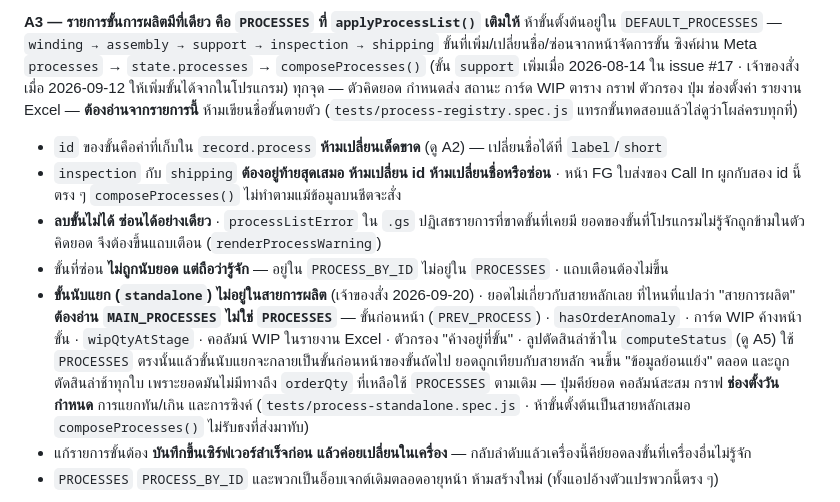
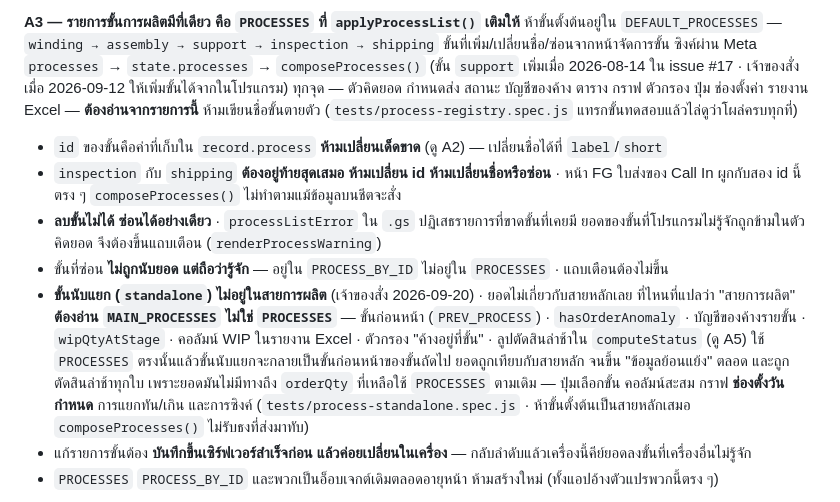
Before and after one commit to nse-manufac/plan, a Markdown page: INVARIANTS.md, the part around the change. GitHub-like rendering.

Commit message:
INVARIANTS: แก้ชื่อของสามที่ที่ใบนี้ทำให้ไม่จริง (ผู้ตรวจ #123 รอบ 13)
A3 ไล่รายชื่อ "ทุกจุดที่ต้องอ่านรายการขั้น" ไว้สามที่ ซึ่งยังเรียกของด้วยชื่อเก่า
agent ใบถัดไปที่อ่าน A3 แล้วไปหา "การ์ด" บนจอจะไม่เจอ เพราะใบนี้เปลี่ยนเป็นบัญชีรายขั้นแล้ว

- `การ์ด WIP` → `บัญชีของค้าง` (บรรทัด 27 · รายชื่อจุดที่ต้องอ่าน PROCESSES)
- `การ์ด WIP ค้างหน้าขั้น` → `บัญชีของค้างรายขั้น` (บรรทัด 37 · รายชื่อจุดที่ต้องอ่าน MAIN_PROCESSES)
- `ปุ่มคีย์ยอด` → `ปุ่มเลือกขั้น` (บรรทัด 41) — แถบปุ่มมีสองหน้า
  หน้าคีย์ยอดรายวัน และ #dayProcBtns ของหน้ายอดรายวันทุกขั้น ซึ่งวาดจาก PROCESSES เหมือนกัน
  เหตุผลเดียวกับที่กล่องยืนยันซ่อนขั้นถูกแก้ถ้อยคำไปแล้วในรอบ 11

เป็นรายชื่อสถานที่ ไม่ใช่ตัวกฎ — ความหมายของ A3 ไม่เปลี่ยน
เจ้าของเคาะให้แก้ในใบนี้ (ผู้ตรวจส่งมาให้ตัดสินเพราะเป็นไฟล์กฎ)

Co-Authored-By: Claude Opus 5 <noreply@anthropic.com>

```diff
--- a/INVARIANTS.md
+++ b/INVARIANTS.md
@@ -24,7 +24,7 @@
 ห้าขั้นตั้งต้นอยู่ใน `DEFAULT_PROCESSES` — `winding → assembly → support → inspection → shipping`
 ขั้นที่เพิ่ม/เปลี่ยนชื่อ/ซ่อนจากหน้าจัดการขั้น ซิงค์ผ่าน Meta `processes` → `state.processes` → `composeProcesses()`
 (ขั้น `support` เพิ่มเมื่อ 2026-08-14 ใน issue #17 · เจ้าของสั่งเมื่อ 2026-09-12 ให้เพิ่มขั้นได้จากในโปรแกรม)
-ทุกจุด — ตัวคิดยอด กำหนดส่ง สถานะ การ์ด WIP ตาราง กราฟ ตัวกรอง ปุ่ม ช่องตั้งค่า รายงาน Excel —
+ทุกจุด — ตัวคิดยอด กำหนดส่ง สถานะ บัญชีของค้าง ตาราง กราฟ ตัวกรอง ปุ่ม ช่องตั้งค่า รายงาน Excel —
 **ต้องอ่านจากรายการนี้** ห้ามเขียนชื่อขั้นตายตัว (`tests/process-registry.spec.js` แทรกขั้นทดสอบแล้วไล่ดูว่าโผล่ครบทุกที่)
 - `id` ของขั้นคือค่าที่เก็บใน `record.process` **ห้ามเปลี่ยนเด็ดขาด** (ดู A2) — เปลี่ยนชื่อได้ที่ `label`/`short`
 - `inspection` กับ `shipping` **ต้องอยู่ท้ายสุดเสมอ ห้ามเปลี่ยน id ห้ามเปลี่ยนชื่อหรือซ่อน** · หน้า FG ใบส่งของ Call In ผูกกับสอง id นี้ตรง ๆ
@@ -34,11 +34,11 @@
 - ขั้นที่ซ่อน **ไม่ถูกนับยอด แต่ถือว่ารู้จัก** — อยู่ใน `PROCESS_BY_ID` ไม่อยู่ใน `PROCESSES` · แถบเตือนต้องไม่ขึ้น
 - **ขั้นนับแยก (`standalone`) ไม่อยู่ในสายการผลิต** (เจ้าของสั่ง 2026-09-20) · ยอดไม่เกี่ยวกับสายหลักเลย
   ที่ไหนที่แปลว่า "สายการผลิต" **ต้องอ่าน `MAIN_PROCESSES` ไม่ใช่ `PROCESSES`** — ขั้นก่อนหน้า (`PREV_PROCESS`) ·
-  `hasOrderAnomaly` · การ์ด WIP ค้างหน้าขั้น · `wipQtyAtStage` · คอลัมน์ WIP ในรายงาน Excel ·
+  `hasOrderAnomaly` · บัญชีของค้างรายขั้น · `wipQtyAtStage` · คอลัมน์ WIP ในรายงาน Excel ·
   ตัวกรอง "ค้างอยู่ที่ขั้น" · ลูปตัดสินล่าช้าใน `computeStatus` (ดู A5)
   ใช้ `PROCESSES` ตรงนั้นแล้วขั้นนับแยกจะกลายเป็นขั้นก่อนหน้าของขั้นถัดไป ยอดถูกเทียบกับสายหลัก
   จนขึ้น "ข้อมูลย้อนแย้ง" ตลอด และถูกตัดสินล่าช้าทุกใบ เพราะยอดมันไม่มีทางถึง `orderQty`
-  ที่เหลือใช้ `PROCESSES` ตามเดิม — ปุ่มคีย์ยอด คอลัมน์สะสม กราฟ **ช่องตั้งวันกำหนด** การแยกทัน/เกิน และการซิงค์
+  ที่เหลือใช้ `PROCESSES` ตามเดิม — ปุ่มเลือกขั้น คอลัมน์สะสม กราฟ **ช่องตั้งวันกำหนด** การแยกทัน/เกิน และการซิงค์
   (`tests/process-standalone.spec.js` · ห้าขั้นตั้งต้นเป็นสายหลักเสมอ `composeProcesses()` ไม่รับธงที่ส่งมาทับ)
 - แก้รายการขั้นต้อง **บันทึกขึ้นเซิร์ฟเวอร์สำเร็จก่อน แล้วค่อยเปลี่ยนในเครื่อง** — กลับลำดับแล้วเครื่องนี้คีย์ยอดลงขั้นที่เครื่องอื่นไม่รู้จัก
 - `PROCESSES` `PROCESS_BY_ID` และพวกเป็นอ็อบเจกต์เดิมตลอดอายุหน้า ห้ามสร้างใหม่ (ทั้งแอปอ้างตัวแปรพวกนี้ตรง ๆ)
```
